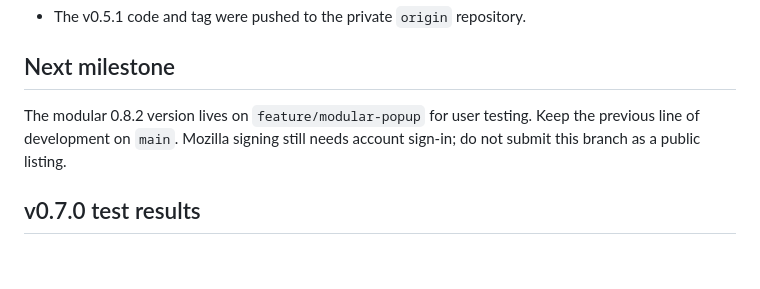
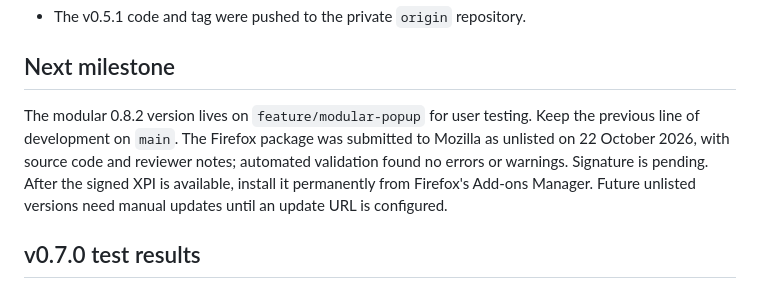
Before and after one commit to lucaseddd/VidTune, a Markdown page: ROADMAP.md, the part around the change. GitHub-like rendering; blank space fills up the shorter version.

```diff
--- a/ROADMAP.md
+++ b/ROADMAP.md
@@ -109,7 +109,7 @@
 
 ## Next milestone
 
-The modular 0.8.2 version lives on `feature/modular-popup` for user testing. Keep the previous line of development on `main`. Mozilla signing still needs account sign-in; do not submit this branch as a public listing.
+The modular 0.8.2 version lives on `feature/modular-popup` for user testing. Keep the previous line of development on `main`. The Firefox package was submitted to Mozilla as unlisted on 22 October 2026, with source code and reviewer notes; automated validation found no errors or warnings. Signature is pending. After the signed XPI is available, install it permanently from Firefox's Add-ons Manager. Future unlisted versions need manual updates until an update URL is configured.
 
 ## v0.7.0 test results
 
```
Also changed, not shown: PROJECT_STATE.md (+1 -1 lines), README.md (+2 -0 lines).
